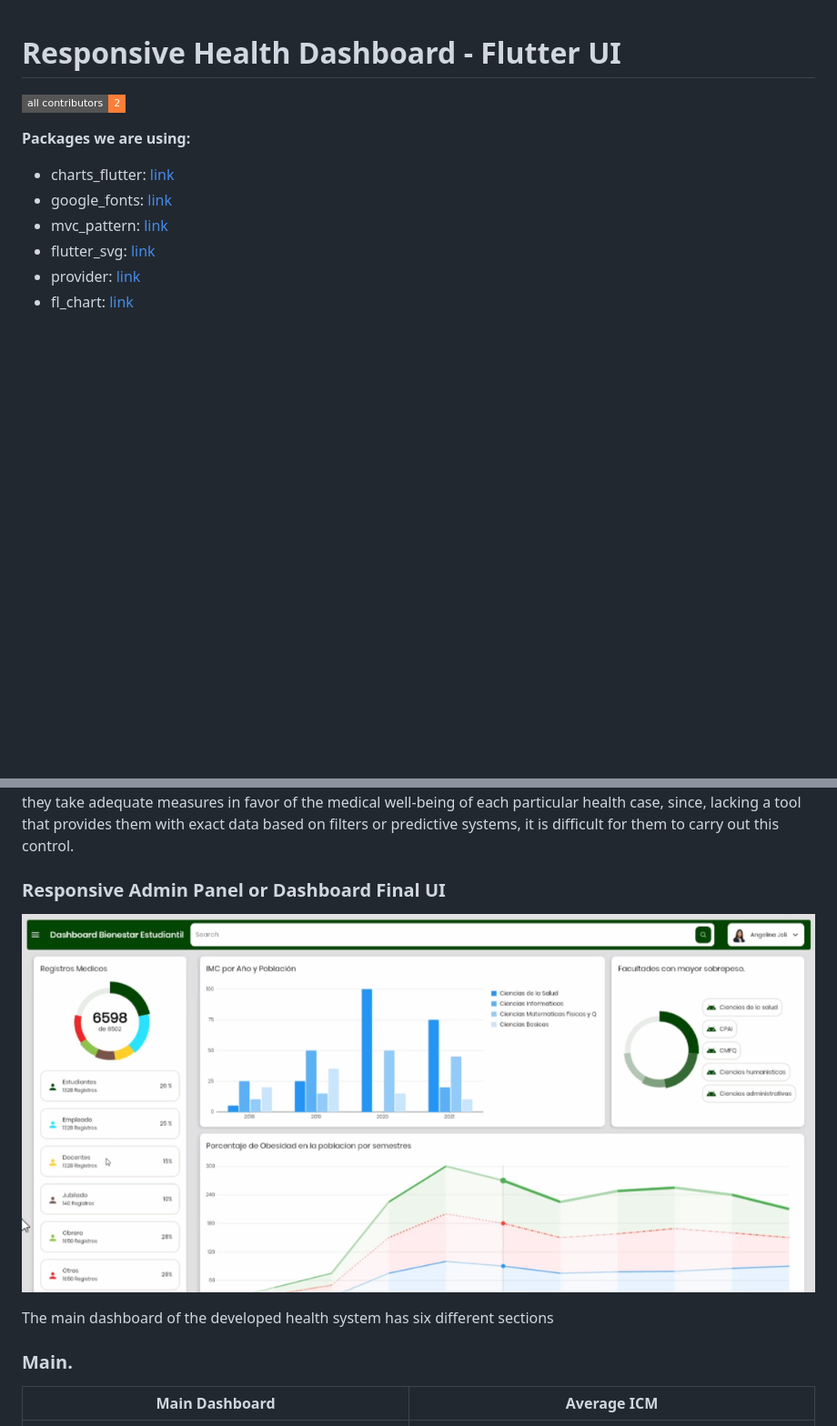
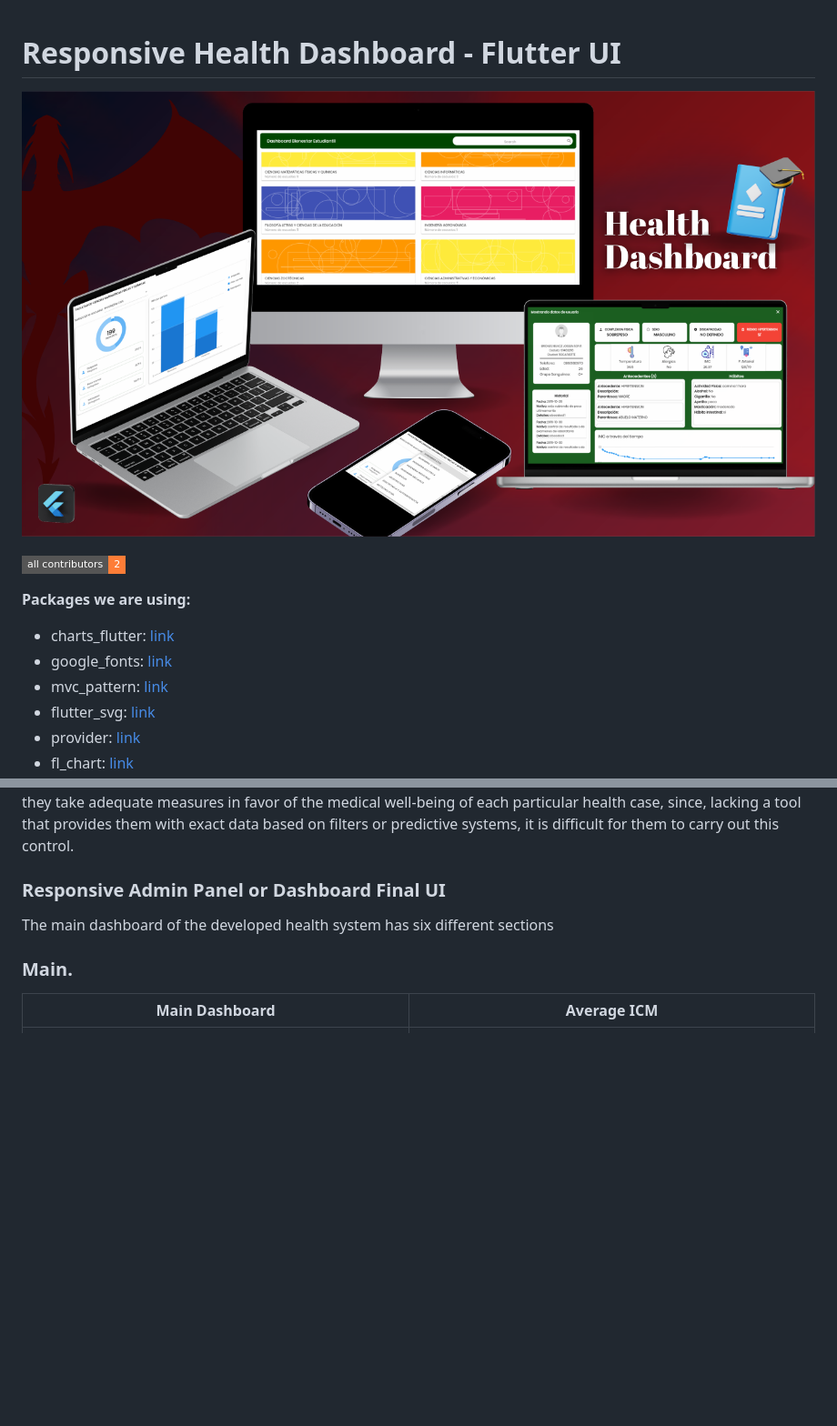
Before and after one commit to FreddyMurillo23/dashboard, a Markdown page: README.md, 2 parts joined by grey strips. Shown: that part at 91% size. Drawn GitHub-style; pictures changed too: imgFolio/healthdashboard.png (added); badges without logos; blank space fills up the shorter version.

Commit message:
hotfix

```diff
--- a/README.md
+++ b/README.md
@@ -1,4 +1,6 @@
 # Responsive Health Dashboard - Flutter UI
+
+![Preview](/imgFolio/healthdashboard.png)
 <!-- ALL-CONTRIBUTORS-BADGE:START - Do not remove or modify this section -->
 [![All Contributors](https://img.shields.io/badge/all_contributors-2-orange.svg?style=flat-square)](#contributors-)
 <!-- ALL-CONTRIBUTORS-BADGE:END -->
@@ -25,7 +27,7 @@ The Technical University of Manabí requires a management system for the health
 
 ### Responsive Admin Panel or Dashboard Final UI
 
-![Preview](/imgFolio/main.png)
+
 
 The main dashboard of the developed health system has six different sections
 
```
